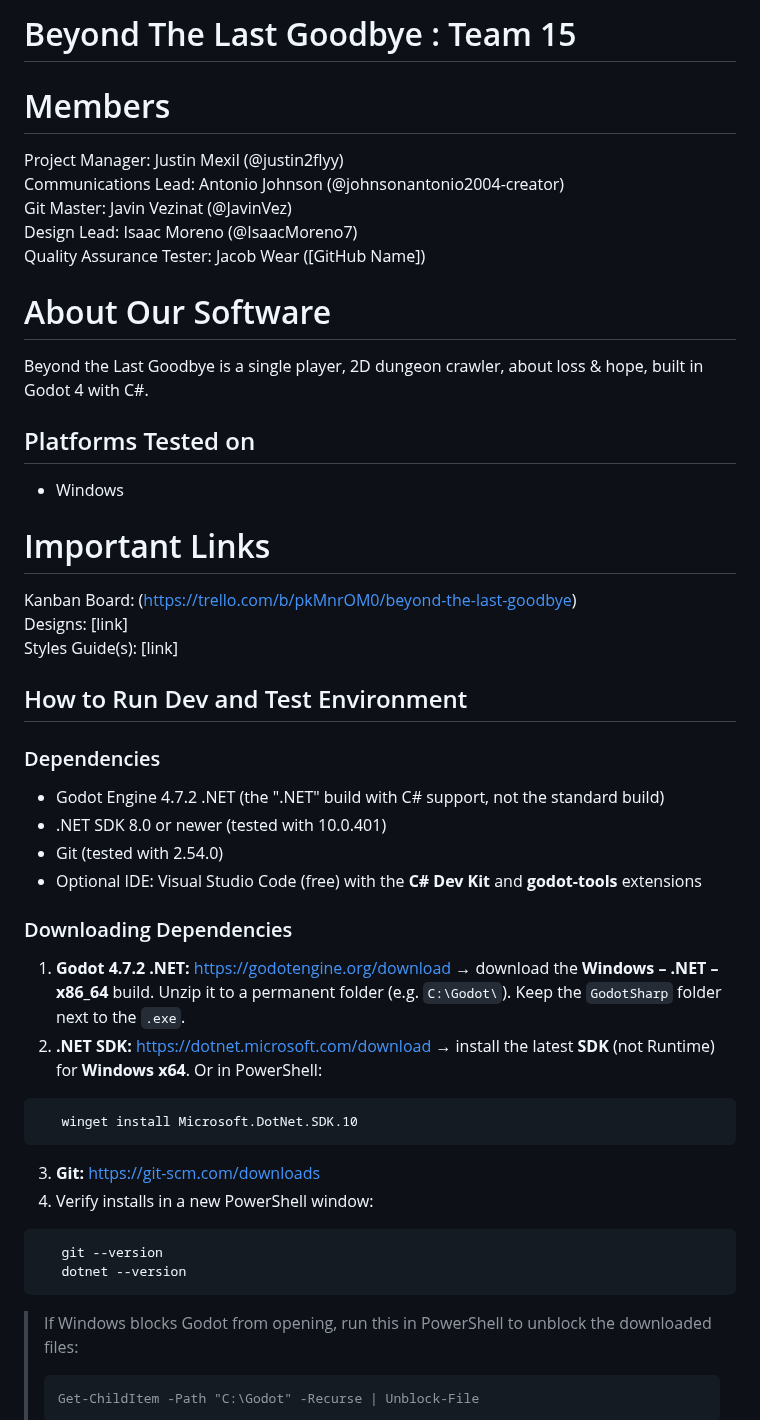
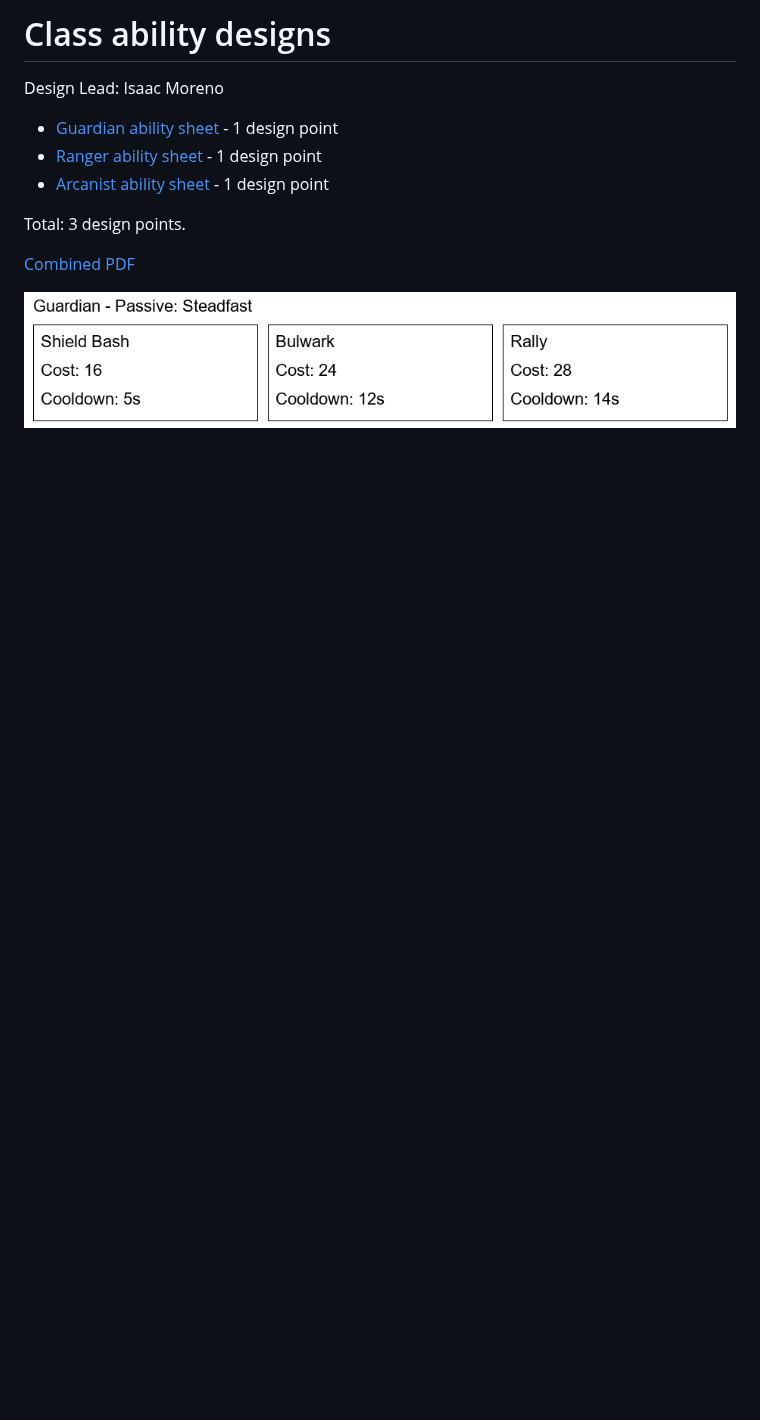
Before and after one commit to CSC-3380-Fall-2026/Team-15, a Markdown page: README.md, the part around one of its changes. GitHub-like rendering; pictures changed too: ability_layout.png (added); blank space fills up the shorter version.

````diff
--- a/README.md
+++ b/README.md
@@ -1,49 +1,14 @@
-# Beyond The Last Goodbye : Team 15
-# Members
-Project Manager: Justin Mexil (@justin2flyy)\
-Communications Lead: Antonio Johnson (@johnsonantonio2004-creator)\
-Git Master: Javin Vezinat (@JavinVez)\
-Design Lead: Isaac Moreno (@IsaacMoreno7)\
-Quality Assurance Tester: Jacob Wear ([GitHub Name])
+# Class ability designs
 
-# About Our Software
+Design Lead: Isaac Moreno
 
-Beyond the Last Goodbye is a single player, 2D dungeon crawler, about loss & hope, built in Godot 4 with C#.
+- [Guardian ability sheet](guardian_ability_sheet.md) - 1 design point
+- [Ranger ability sheet](ranger_ability_sheet.md) - 1 design point
+- [Arcanist ability sheet](arcanist_ability_sheet.md) - 1 design point
 
+Total: 3 design points.
 
-## Platforms Tested on
-- Windows
+[Combined PDF](class_ability_sheets.pdf)
 
+![Ability layout example](ability_layout.png)
 
-# Important Links
-Kanban Board: (https://trello.com/b/pkMnrOM0/beyond-the-last-goodbye)
-\
-Designs: [link]\
-Styles Guide(s): [link]
-
-## How to Run Dev and Test Environment
-
-### Dependencies
-- Godot Engine 4.7.2 .NET (the ".NET" build with C# support, not the standard build)
-- .NET SDK 8.0 or newer (tested with 10.0.401)
-- Git (tested with 2.54.0)
-- Optional IDE: Visual Studio Code (free) with the **C# Dev Kit** and **godot-tools** extensions
-
-### Downloading Dependencies
-1. **Godot 4.7.2 .NET:** https://godotengine.org/download → download the **Windows – .NET – x86_64** build. Unzip it to a permanent folder (e.g. `C:\Godot\`). Keep the `GodotSharp` folder next to the `.exe`.
-2. **.NET SDK:** https://dotnet.microsoft.com/download → install the latest **SDK** (not Runtime) for **Windows x64**. Or in PowerShell:
-```
-   winget install Microsoft.DotNet.SDK.10
-```
-3. **Git:** https://git-scm.com/downloads
-4. Verify installs in a new PowerShell window:
-```
-   git --version
-   dotnet --version
-```
-
-> If Windows blocks Godot from opening, run this in PowerShell to unblock the downloaded files:
-> ```
-> Get-ChildItem -Path "C:\Godot" -Recurse | Unblock-File
-> ```
-
````
Also changed, not shown: other parts of README.md (+1 -19 lines), arcanist_ability_sheet.md (added, +32 -0 lines), guardian_ability_sheet.md (added, +32 -0 lines), ranger_ability_sheet.md (added, +32 -0 lines), 1 other file.
